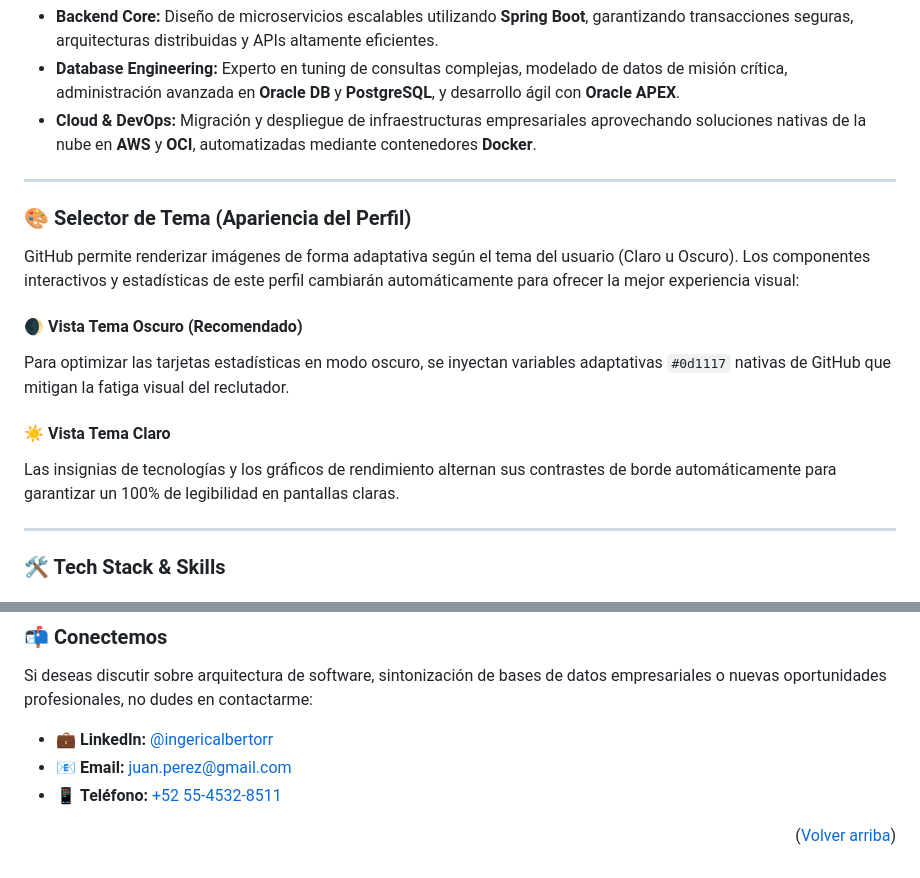
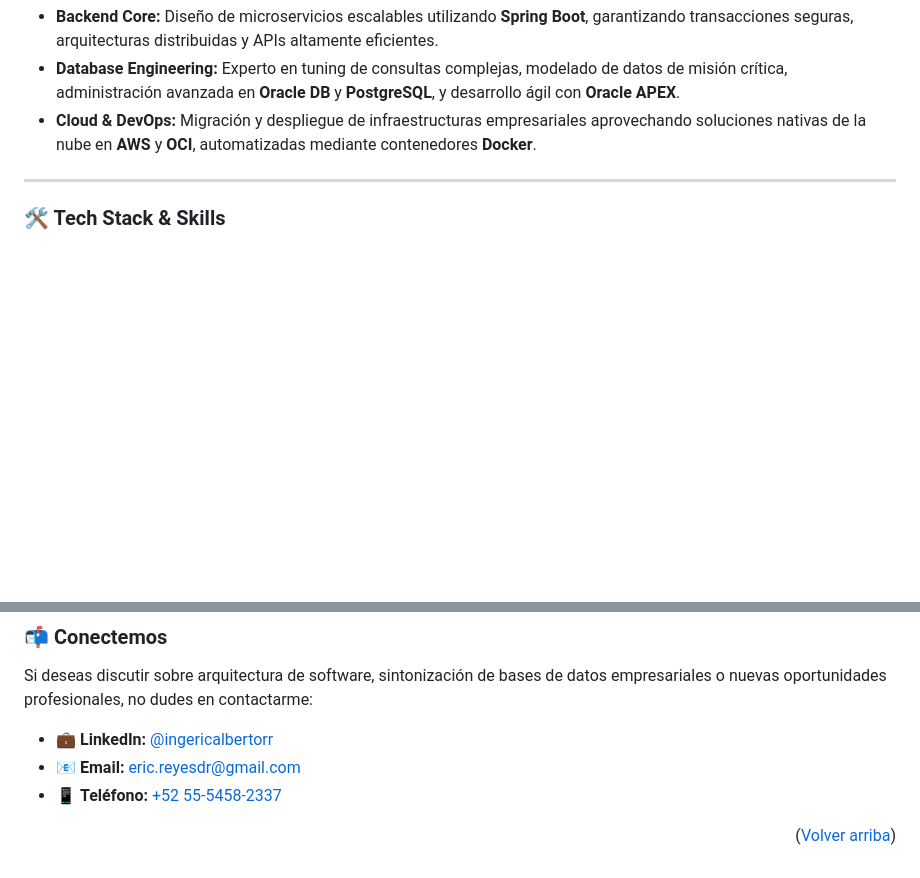
Before and after one commit to ereyesMX/ereyesMX, a Markdown page: README.md, 2 parts joined by grey strips. Rendered like a GitHub page; blank space fills up the shorter version.

Commit message:
Update README.md to remove LinkedIn badge and theme info
Removed LinkedIn badge and theme selector section from README.

```diff
--- a/README.md
+++ b/README.md
@@ -17,18 +17,6 @@ Soy un **Ingeniero de Software Senior** con más de 16 años de experiencia espe
 *   **Backend Core:** Diseño de microservicios escalables utilizando **Spring Boot**, garantizando transacciones seguras, arquitecturas distribuidas y APIs altamente eficientes.
 *   **Database Engineering:** Experto en tuning de consultas complejas, modelado de datos de misión crítica, administración avanzada en **Oracle DB** y **PostgreSQL**, y desarrollo ágil con **Oracle APEX**.
 *   **Cloud & DevOps:** Migración y despliegue de infraestructuras empresariales aprovechando soluciones nativas de la nube en **AWS** y **OCI**, automatizadas mediante contenedores **Docker**.
-
----
-
-### 🎨 Selector de Tema (Apariencia del Perfil)
-
-GitHub permite renderizar imágenes de forma adaptativa según el tema del usuario (Claro u Oscuro). Los componentes interactivos y estadísticas de este perfil cambiarán automáticamente para ofrecer la mejor experiencia visual:
-
-#### 🌒 Vista Tema Oscuro (Recomendado)
-Para optimizar las tarjetas estadísticas en modo oscuro, se inyectan variables adaptativas `#0d1117` nativas de GitHub que mitigan la fatiga visual del reclutador.
-
-#### ☀️ Vista Tema Claro
-Las insignias de tecnologías y los gráficos de rendimiento alternan sus contrastes de borde automáticamente para garantizar un 100% de legibilidad en pantallas claras.
 
 ---
 
@@ -111,7 +99,7 @@ Aprovechando las características modernas de GitHub, las siguientes métricas s
 Si deseas discutir sobre arquitectura de software, sintonización de bases de datos empresariales o nuevas oportunidades profesionales, no dudes en contactarme:
 
 *   💼 **LinkedIn:** [@ingericalbertorr](https://www.linkedin.com/in/ingericalbertorr/)
-*   📧 **Email:** [juan.perez@gmail.com](mailto:eric.reyesdr@gmail.com)
-*   📱 **Teléfono:** [+52 55-4532-8511](https://wa.me/525554582337)
+*   📧 **Email:** [eric.reyesdr@gmail.com](mailto:eric.reyesdr@gmail.com)
+*   📱 **Teléfono:** [+52 55-5458-2337](https://wa.me/525554582337)
 
 <p align="right">(<a href="#top">Volver arriba</a>)</p>
```
Also changed, not shown: other parts of README.md (+1 -1 lines).
